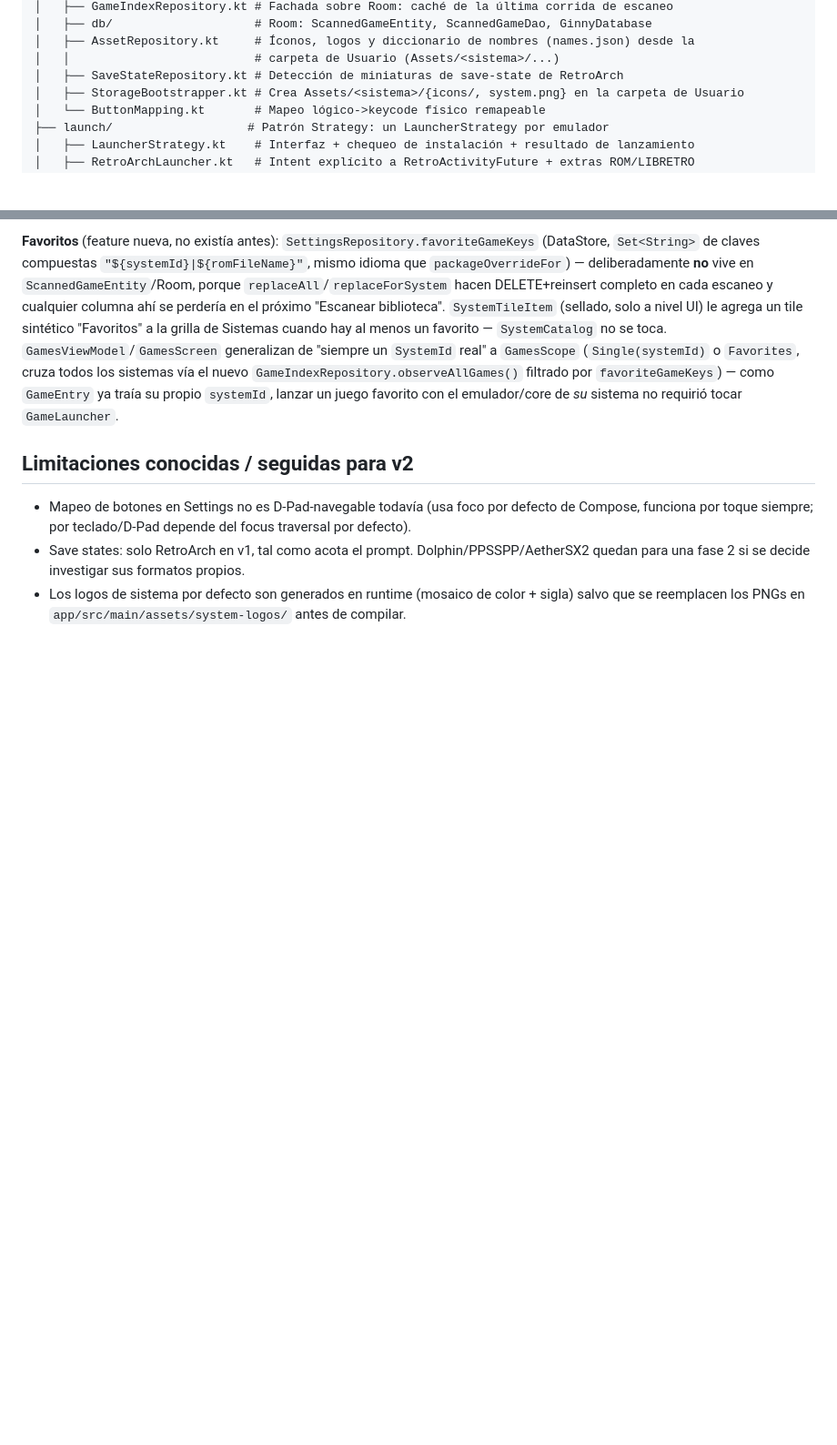
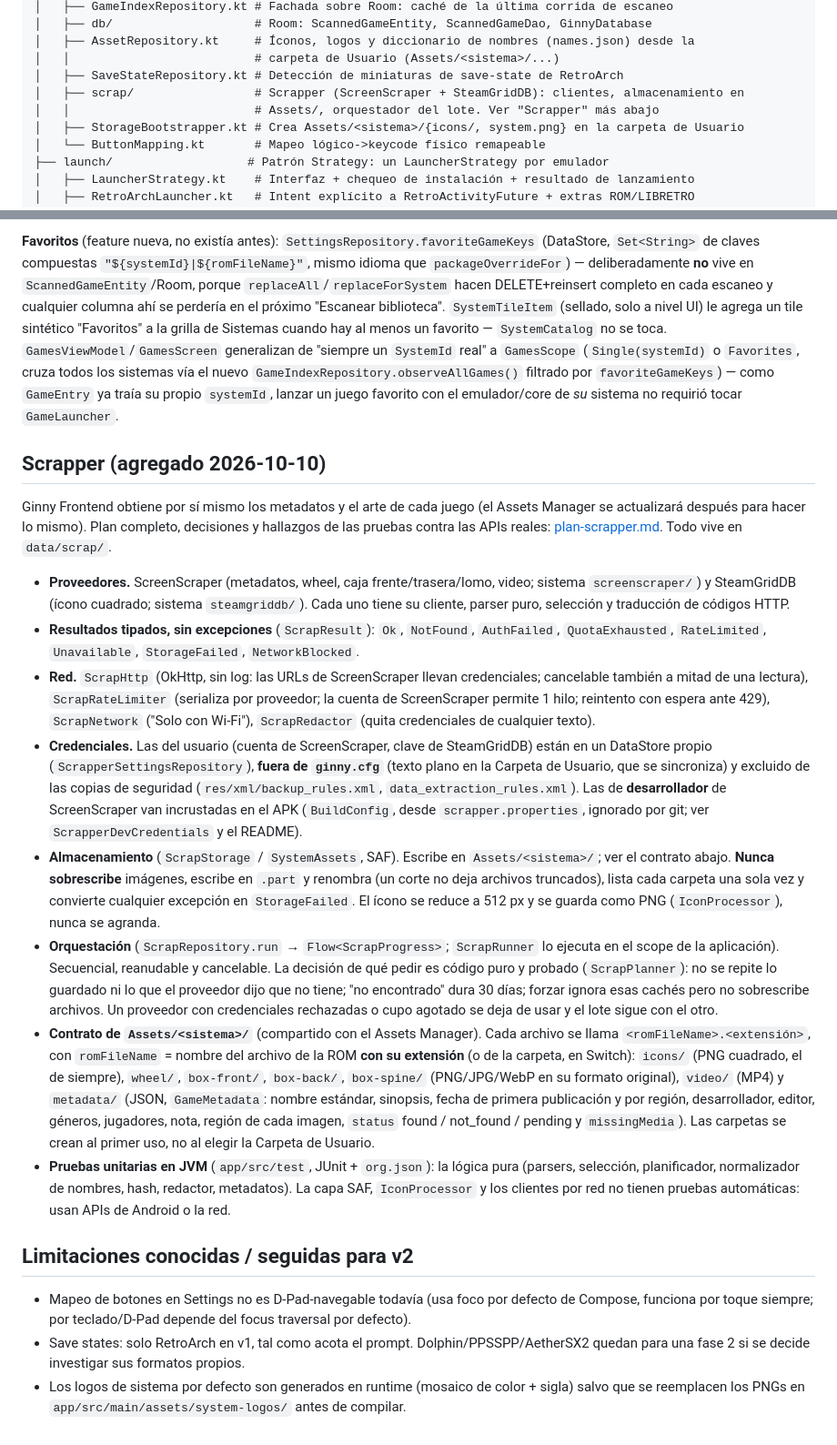
Before and after one commit to sanchezmendozajean/ginny-frontend, a Markdown page: docs/architecture.md, 2 parts joined by grey strips. Shown at 91% size. Drawn GitHub-style; blank space fills up the shorter version.

Commit message:
Docs: sección Scrapper en architecture.md (contrato de Assets, credenciales, orquestación)
Co-Authored-By: Claude Sonnet 5.5 <noreply@anthropic.com>

```diff
--- a/docs/architecture.md
+++ b/docs/architecture.md
@@ -43,6 +43,8 @@ app/src/main/java/com/ginny/frontend/
 │   ├── AssetRepository.kt     # Íconos, logos y diccionario de nombres (names.json) desde la
 │   │                          # carpeta de Usuario (Assets/<sistema>/...)
 │   ├── SaveStateRepository.kt # Detección de miniaturas de save-state de RetroArch
+│   ├── scrap/                 # Scrapper (ScreenScraper + SteamGridDB): clientes, almacenamiento en
+│   │                          # Assets/, orquestador del lote. Ver "Scrapper" más abajo
 │   ├── StorageBootstrapper.kt # Crea Assets/<sistema>/{icons/, system.png} en la carpeta de Usuario
 │   └── ButtonMapping.kt       # Mapeo lógico->keycode físico remapeable
 ├── launch/                   # Patrón Strategy: un LauncherStrategy por emulador
@@ -436,6 +438,46 @@ real" a `GamesScope` (`Single(systemId)` o `Favorites`, cruza todos los sistemas
 traía su propio `systemId`, lanzar un juego favorito con el emulador/core de *su* sistema no
 requirió tocar `GameLauncher`.
 
+## Scrapper (agregado 2026-10-10)
+
+Ginny Frontend obtiene por sí mismo los metadatos y el arte de cada juego (el Assets Manager se
+actualizará después para hacer lo mismo). Plan completo, decisiones y hallazgos de las pruebas contra
+las APIs reales: [plan-scrapper.md](plan-scrapper.md). Todo vive en `data/scrap/`.
+
+- **Proveedores.** ScreenScraper (metadatos, wheel, caja frente/trasera/lomo, video; sistema
+  `screenscraper/`) y SteamGridDB (ícono cuadrado; sistema `steamgriddb/`). Cada uno tiene su cliente,
+  parser puro, selección y traducción de códigos HTTP.
+- **Resultados tipados, sin excepciones** (`ScrapResult`): `Ok`, `NotFound`, `AuthFailed`,
+  `QuotaExhausted`, `RateLimited`, `Unavailable`, `StorageFailed`, `NetworkBlocked`.
+- **Red.** `ScrapHttp` (OkHttp, sin log: las URLs de ScreenScraper llevan credenciales; cancelable
+  también a mitad de una lectura), `ScrapRateLimiter` (serializa por proveedor; la cuenta de ScreenScraper
+  permite 1 hilo; reintento con espera ante 429), `ScrapNetwork` ("Solo con Wi-Fi"), `ScrapRedactor`
+  (quita credenciales de cualquier texto).
+- **Credenciales.** Las del usuario (cuenta de ScreenScraper, clave de SteamGridDB) están en un DataStore
+  propio (`ScrapperSettingsRepository`), **fuera de `ginny.cfg`** (texto plano en la Carpeta de Usuario,
+  que se sincroniza) y excluido de las copias de seguridad (`res/xml/backup_rules.xml`,
+  `data_extraction_rules.xml`). Las de **desarrollador** de ScreenScraper van incrustadas en el APK
+  (`BuildConfig`, desde `scrapper.properties`, ignorado por git; ver `ScrapperDevCredentials` y el README).
+- **Almacenamiento** (`ScrapStorage` / `SystemAssets`, SAF). Escribe en `Assets/<sistema>/`; ver el
+  contrato abajo. **Nunca sobrescribe** imágenes, escribe en `.part` y renombra (un corte no deja
+  archivos truncados), lista cada carpeta una sola vez y convierte cualquier excepción en
+  `StorageFailed`. El ícono se reduce a 512 px y se guarda como PNG (`IconProcessor`), nunca se agranda.
+- **Orquestación** (`ScrapRepository.run` → `Flow<ScrapProgress>`; `ScrapRunner` lo ejecuta en el scope de
+  la aplicación). Secuencial, reanudable y cancelable. La decisión de qué pedir es código puro y probado
+  (`ScrapPlanner`): no se repite lo guardado ni lo que el proveedor dijo que no tiene; "no encontrado"
+  dura 30 días; forzar ignora esas cachés pero no sobrescribe archivos. Un proveedor con credenciales
+  rechazadas o cupo agotado se deja de usar y el lote sigue con el otro.
+- **Contrato de `Assets/<sistema>/`** (compartido con el Assets Manager). Cada archivo se llama
+  `<romFileName>.<extensión>`, con `romFileName` = nombre del archivo de la ROM **con su extensión** (o de
+  la carpeta, en Switch): `icons/` (PNG cuadrado, el de siempre), `wheel/`, `box-front/`, `box-back/`,
+  `box-spine/` (PNG/JPG/WebP en su formato original), `video/` (MP4) y `metadata/` (JSON, `GameMetadata`:
+  nombre estándar, sinopsis, fecha de primera publicación y por región, desarrollador, editor, géneros,
+  jugadores, nota, región de cada imagen, `status` found / not_found / pending y `missingMedia`).
+  Las carpetas se crean al primer uso, no al elegir la Carpeta de Usuario.
+- **Pruebas unitarias en JVM** (`app/src/test`, JUnit + `org.json`): la lógica pura (parsers, selección,
+  planificador, normalizador de nombres, hash, redactor, metadatos). La capa SAF, `IconProcessor` y los
+  clientes por red no tienen pruebas automáticas: usan APIs de Android o la red.
+
 ## Limitaciones conocidas / seguidas para v2
 
 - Mapeo de botones en Settings no es D-Pad-navegable todavía (usa foco por defecto de Compose,
```
